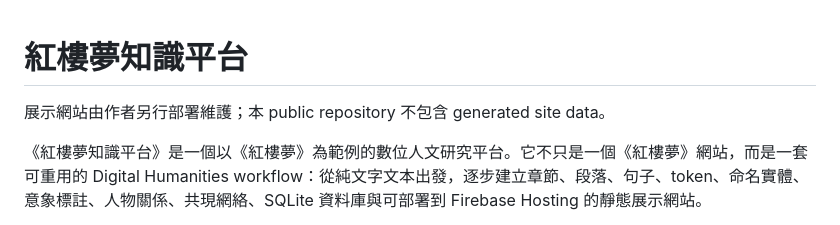
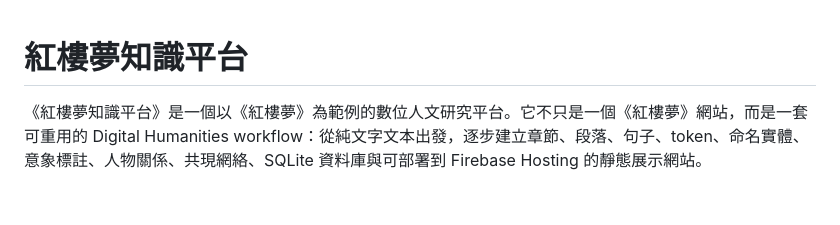
Before and after one commit to cclintw/red-chamber-dream, a Markdown page: README.md, the part around the change. Rendered like a GitHub page; blank space fills up the shorter version.

```diff
--- a/README.md
+++ b/README.md
@@ -1,6 +1,4 @@
 # 紅樓夢知識平台
-
-展示網站由作者另行部署維護；本 public repository 不包含 generated site data。
 
 《紅樓夢知識平台》是一個以《紅樓夢》為範例的數位人文研究平台。它不只是一個《紅樓夢》網站，而是一套可重用的 Digital Humanities workflow：從純文字文本出發，逐步建立章節、段落、句子、token、命名實體、意象標註、人物關係、共現網絡、SQLite 資料庫與可部署到 Firebase Hosting 的靜態展示網站。
 
```
Also changed, not shown: README_EN.md (+0 -2 lines).
